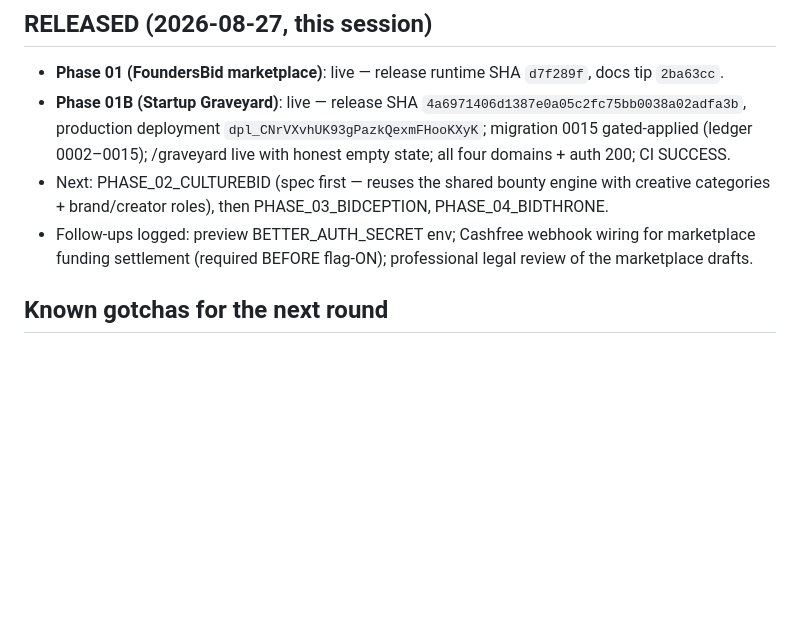
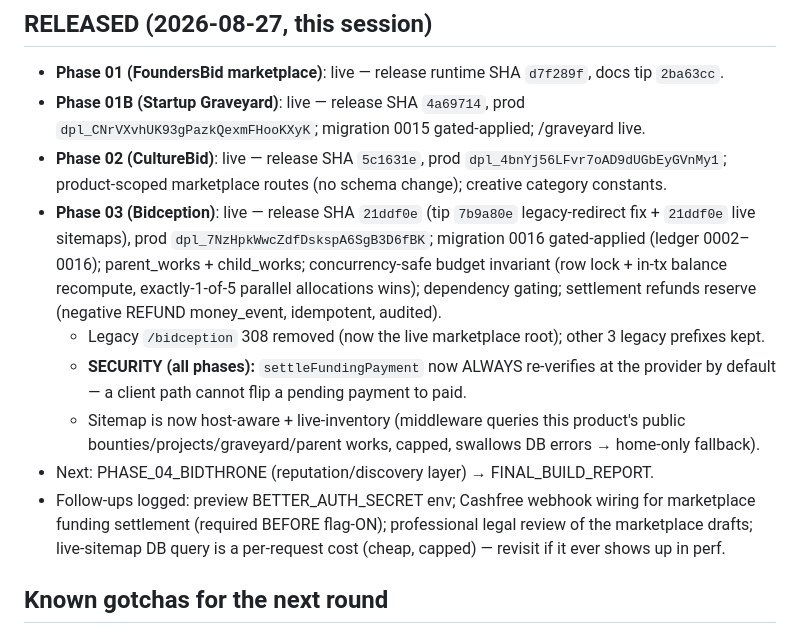
Before and after one commit to oculusrex14/bid-lols, a Markdown page: docs/handoffs/PHASE_01_HANDOFF.md, the part around the change. Drawn GitHub-style; blank space fills up the shorter version.

Commit message:
docs: record Phase 02/03 releases; next Phase 04 Bidthrone

```diff
--- a/docs/handoffs/PHASE_01_HANDOFF.md
+++ b/docs/handoffs/PHASE_01_HANDOFF.md
@@ -72,9 +72,14 @@
 ## RELEASED (2026-08-27, this session)
 
 - **Phase 01 (FoundersBid marketplace)**: live — release runtime SHA `d7f289f`, docs tip `2ba63cc`.
-- **Phase 01B (Startup Graveyard)**: live — release SHA `4a6971406d1387e0a05c2fc75bb0038a02adfa3b`, production deployment `dpl_CNrVXvhUK93gPazkQexmFHooKXyK`; migration 0015 gated-applied (ledger 0002–0015); /graveyard live with honest empty state; all four domains + auth 200; CI SUCCESS.
-- Next: PHASE_02_CULTUREBID (spec first — reuses the shared bounty engine with creative categories + brand/creator roles), then PHASE_03_BIDCEPTION, PHASE_04_BIDTHRONE.
-- Follow-ups logged: preview BETTER_AUTH_SECRET env; Cashfree webhook wiring for marketplace funding settlement (required BEFORE flag-ON); professional legal review of the marketplace drafts.
+- **Phase 01B (Startup Graveyard)**: live — release SHA `4a69714`, prod `dpl_CNrVXvhUK93gPazkQexmFHooKXyK`; migration 0015 gated-applied; /graveyard live.
+- **Phase 02 (CultureBid)**: live — release SHA `5c1631e`, prod `dpl_4bnYj56LFvr7oAD9dUGbEyGVnMy1`; product-scoped marketplace routes (no schema change); creative category constants.
+- **Phase 03 (Bidception)**: live — release SHA `21ddf0e` (tip `7b9a80e` legacy-redirect fix + `21ddf0e` live sitemaps), prod `dpl_7NzHpkWwcZdfDskspA6SgB3D6fBK`; migration 0016 gated-applied (ledger 0002–0016); parent_works + child_works; concurrency-safe budget invariant (row lock + in-tx balance recompute, exactly-1-of-5 parallel allocations wins); dependency gating; settlement refunds reserve (negative REFUND money_event, idempotent, audited).
+  - Legacy `/bidception` 308 removed (now the live marketplace root); other 3 legacy prefixes kept.
+  - **SECURITY (all phases):** `settleFundingPayment` now ALWAYS re-verifies at the provider by default — a client path cannot flip a pending payment to paid.
+  - Sitemap is now host-aware + live-inventory (middleware queries this product's public bounties/projects/graveyard/parent works, capped, swallows DB errors → home-only fallback).
+- Next: PHASE_04_BIDTHRONE (reputation/discovery layer) → FINAL_BUILD_REPORT.
+- Follow-ups logged: preview BETTER_AUTH_SECRET env; Cashfree webhook wiring for marketplace funding settlement (required BEFORE flag-ON); professional legal review of the marketplace drafts; live-sitemap DB query is a per-request cost (cheap, capped) — revisit if it ever shows up in perf.
 
 ## Known gotchas for the next round
 
```
Also changed, not shown: docs/STATE.md (+2 -2 lines).
